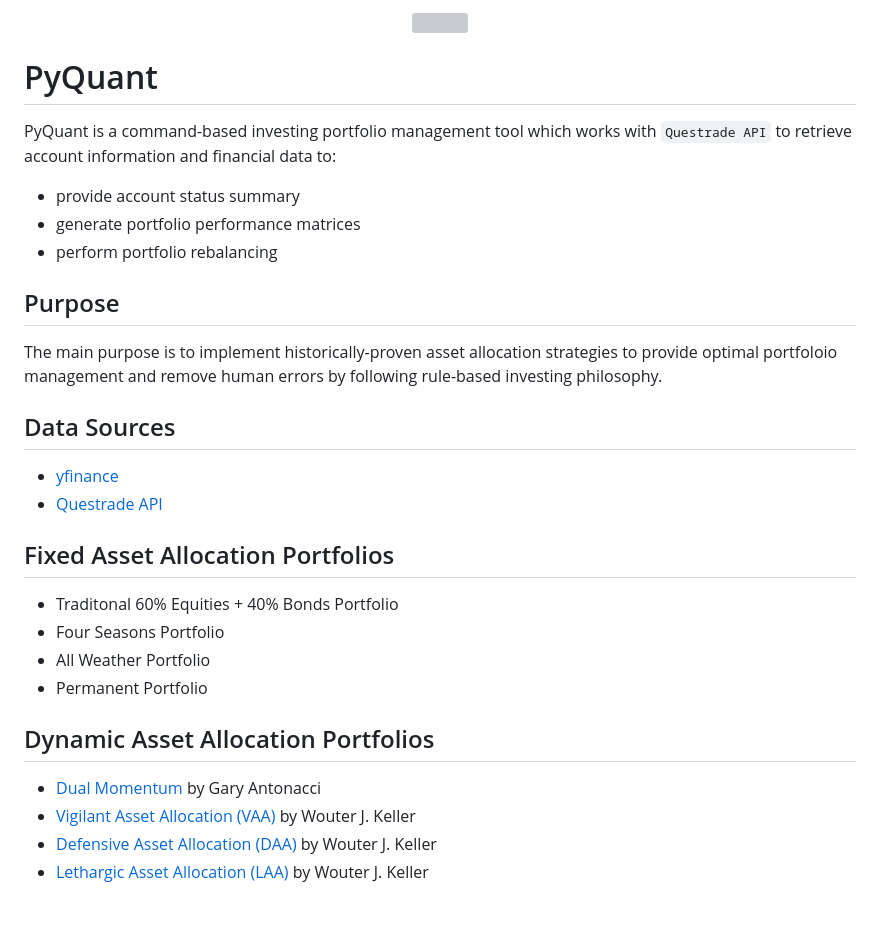
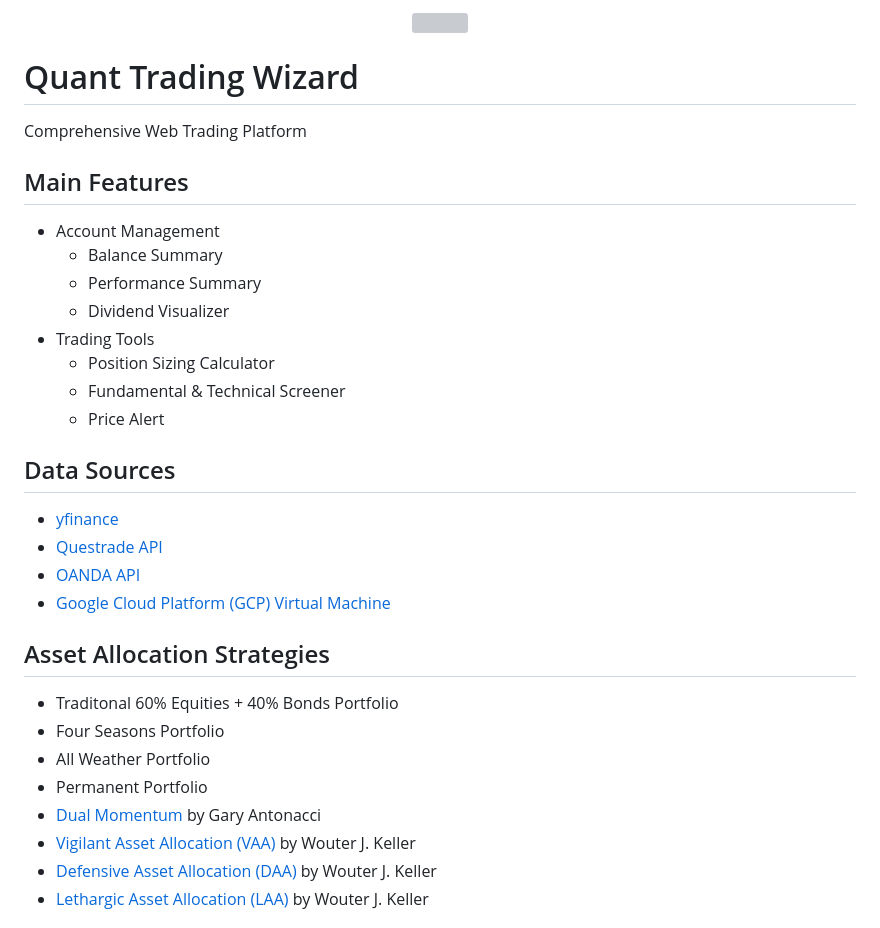
Before and after one commit to eshinhw/quant-portfolio-visualizer, a Markdown page: README.md, the part around one of its changes. GitHub-like rendering; grey boxes are pictures that could not be loaded.

```diff
--- a/README.md
+++ b/README.md
@@ -3,36 +3,39 @@
 </p>
 
-# PyQuant
+# Quant Trading Wizard
 
-PyQuant is a command-based investing portfolio management tool which works with `Questrade API` to retrieve account information and financial data to:
+Comprehensive Web Trading Platform
 
-- provide account status summary
-- generate portfolio performance matrices
-- perform portfolio rebalancing
+## Main Features
 
-## Purpose
-
-The main purpose is to implement historically-proven asset allocation strategies to provide optimal portfoloio management and remove human errors by following rule-based investing philosophy.
+- Account Management
+  - Balance Summary
+  - Performance Summary
+  - Dividend Visualizer
+- Trading Tools
+  - Position Sizing Calculator
+  - Fundamental & Technical Screener
+  - Price Alert
 
 ## Data Sources <a name="data-sources"></a>
 
 - [yfinance](https://pypi.org/project/yfinance/)
 - [Questrade API](https://www.questrade.com/api/documentation/getting-started)
+- [OANDA API](https://developer.oanda.com/)
+- [Google Cloud Platform (GCP) Virtual Machine](https://cloud.google.com/)
 
-## Fixed Asset Allocation Portfolios <a name="fixed-asset-allocations"></a>
+## Asset Allocation Strategies
 
 - Traditonal 60% Equities + 40% Bonds Portfolio
 - Four Seasons Portfolio
 - All Weather Portfolio
 - Permanent Portfolio
-
-## Dynamic Asset Allocation Portfolios <a name="dynamic-asset-allocations"></a>
-
 - [Dual Momentum](https://papers.ssrn.com/sol3/papers.cfm?abstract_id=2042750) by Gary Antonacci
 - [Vigilant Asset Allocation (VAA)](https://papers.ssrn.com/sol3/papers.cfm?abstract_id=3002624) by Wouter J. Keller
 - [Defensive Asset Allocation (DAA)](https://papers.ssrn.com/sol3/papers.cfm?abstract_id=3212862) by Wouter J. Keller
 - [Lethargic Asset Allocation (LAA)](https://papers.ssrn.com/sol3/papers.cfm?abstract_id=3498092) by Wouter J. Keller
 
+<!--
 ## Usage
 
 Run `python main.py`.
```
Also changed, not shown: other parts of README.md (+2 -80 lines).
